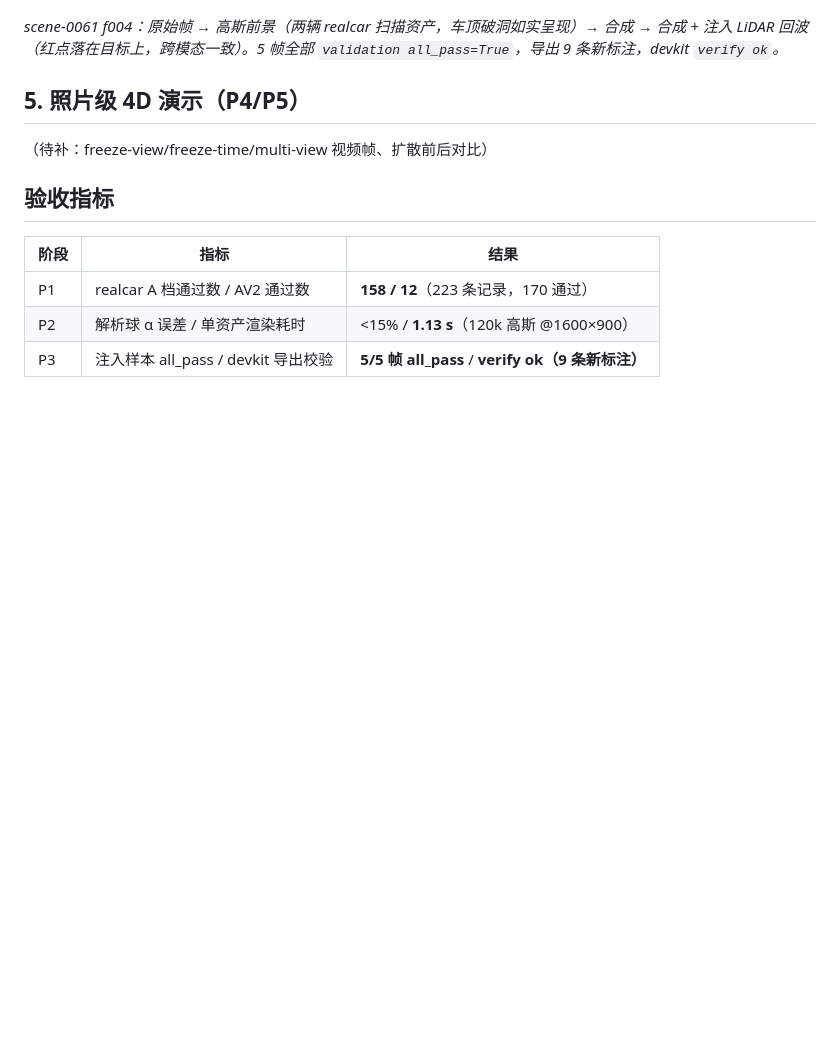
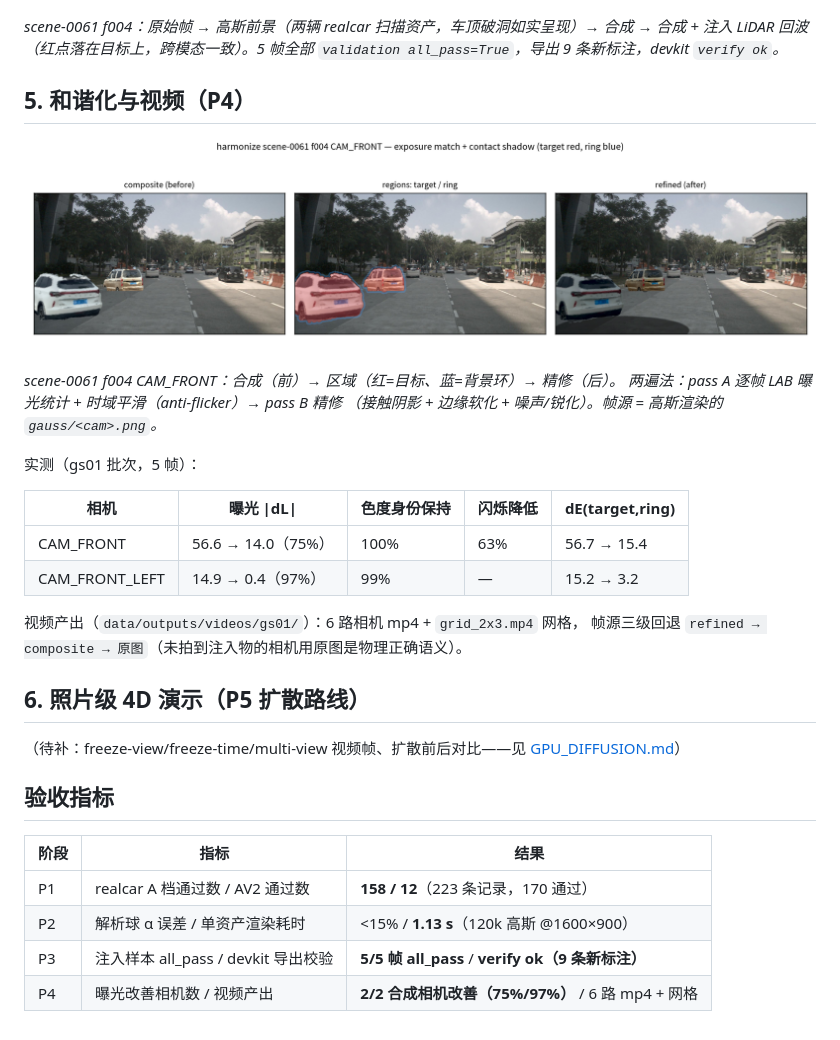
Before and after one commit to SHUAIHUANGEIPTEC/3Dreal_NUSC_inject, a Markdown page: docs/SUMMARY.md, the part around the change. GitHub-like rendering; pictures changed too: docs/figures/fig_harmonize_ab.png (added); blank space fills up the shorter version.

```diff
--- a/docs/SUMMARY.md
+++ b/docs/SUMMARY.md
@@ -26,9 +26,28 @@
 合成 → 合成 + 注入 LiDAR 回波（红点落在目标上，跨模态一致）。5 帧全部
 `validation all_pass=True`，导出 9 条新标注，devkit `verify ok`。*
 
-## 5. 照片级 4D 演示（P4/P5）
+## 5. 和谐化与视频（P4）
 
-（待补：freeze-view/freeze-time/multi-view 视频帧、扩散前后对比）
+![和谐化 A/B](figures/fig_harmonize_ab.png)
+
+*scene-0061 f004 CAM_FRONT：合成（前）→ 区域（红=目标、蓝=背景环）→ 精修（后）。
+两遍法：pass A 逐帧 LAB 曝光统计 + 时域平滑（anti-flicker）→ pass B 精修
+（接触阴影 + 边缘软化 + 噪声/锐化）。帧源 = 高斯渲染的 `gauss/<cam>.png`。*
+
+实测（gs01 批次，5 帧）：
+
+| 相机 | 曝光 \|dL\| | 色度身份保持 | 闪烁降低 | dE(target,ring) |
+|---|---|---|---|---|
+| CAM_FRONT | 56.6 → 14.0（75%） | 100% | 63% | 56.7 → 15.4 |
+| CAM_FRONT_LEFT | 14.9 → 0.4（97%） | 99% | — | 15.2 → 3.2 |
+
+视频产出（`data/outputs/videos/gs01/`）：6 路相机 mp4 + `grid_2x3.mp4` 网格，
+帧源三级回退 `refined → composite → 原图`（未拍到注入物的相机用原图是物理正确语义）。
+
+## 6. 照片级 4D 演示（P5 扩散路线）
+
+（待补：freeze-view/freeze-time/multi-view 视频帧、扩散前后对比——见
+[GPU_DIFFUSION.md](GPU_DIFFUSION.md)）
 
 ## 验收指标
 
@@ -37,3 +56,4 @@
 | P1 | realcar A 档通过数 / AV2 通过数 | **158 / 12**（223 条记录，170 通过） |
 | P2 | 解析球 α 误差 / 单资产渲染耗时 | <15% / **1.13 s**（120k 高斯 @1600×900） |
 | P3 | 注入样本 all_pass / devkit 导出校验 | **5/5 帧 all_pass** / **verify ok（9 条新标注）** |
+| P4 | 曝光改善相机数 / 视频产出 | **2/2 合成相机改善（75%/97%）** / 6 路 mp4 + 网格 |
```
Also changed, not shown: 17 other files.
